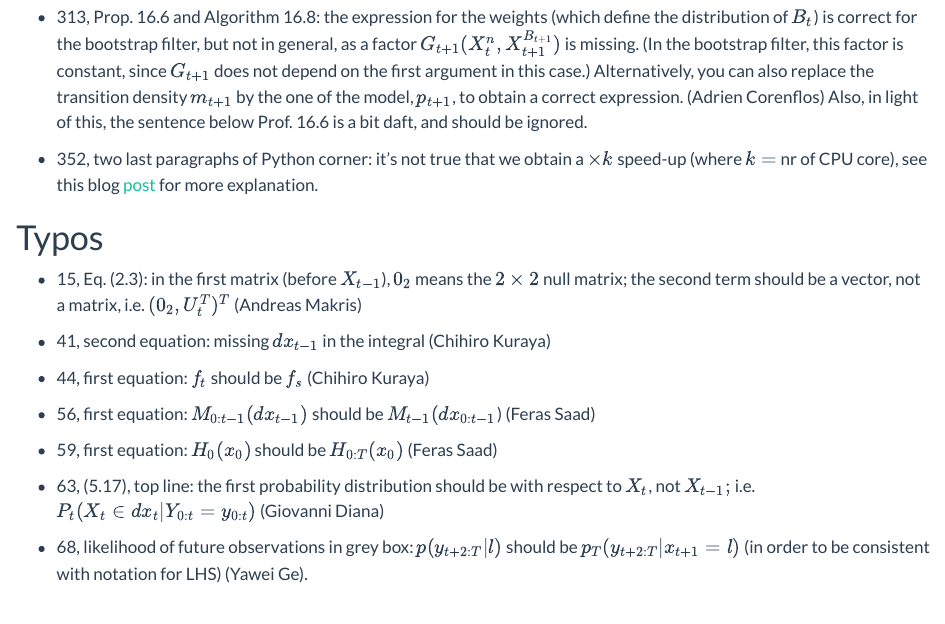
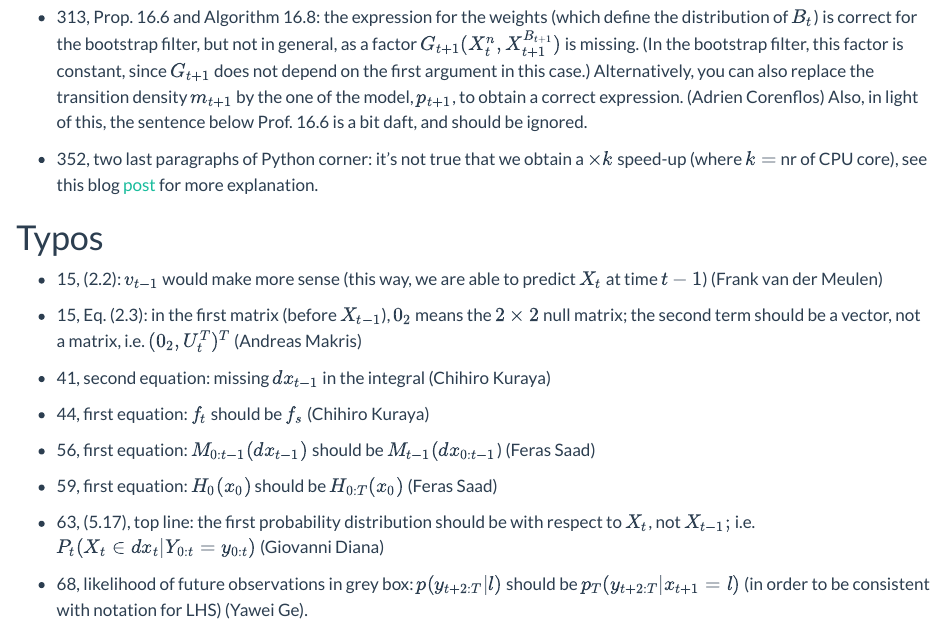
Before and after one commit to nchopin/nchopin.github.io, a Quarto document (book_typos.qmd): the page in a window 1100 px wide, from 440 px down. Rendered offline with R 4.5, knitr and Pandoc in place of Quarto, with nearby package versions.

Commit message:
Another book typo

```diff
--- a/book_typos.qmd
+++ b/book_typos.qmd
@@ -44,6 +44,9 @@ parentheses).  Feel free to contact me if you find others.
   for more explanation.
 
 # Typos
+
+* 15, (2.2): $v_{t-1}$ would make more sense (this way, we are able to predict
+  $X_t$ at time $t-1$) (Frank van der Meulen)
 
 * 15, Eq. (2.3): in the first matrix (before $X_{t-1}$), $0_2$ means the
   $2\times 2$ null matrix; the second term should be a vector, not a matrix,
```
Also changed, not shown: .quarto/idx/book_typos.qmd.json, docs/search.json, 36 other files.
